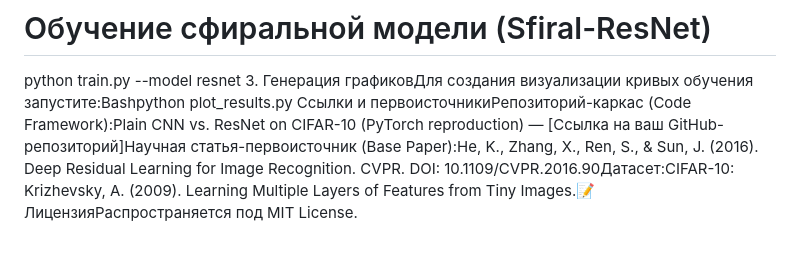
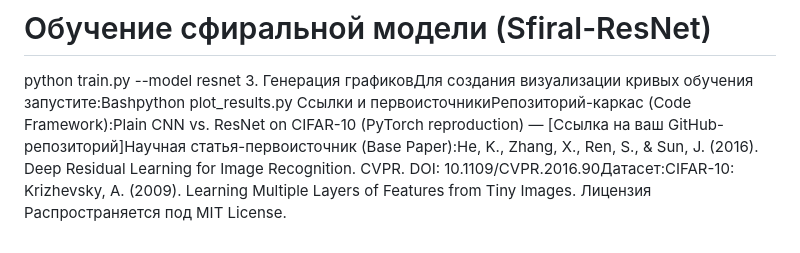
Before and after one commit to stanislavsfiral/-ResNet-Sfiral-ResNet-CIFAR-10, a Markdown page: README.md, the part around the change. Drawn GitHub-style.

```diff
--- a/README.md
+++ b/README.md
@@ -4,4 +4,4 @@ python train.py --model plain
 # Обучение сфиральной модели (Sfiral-ResNet)
 python train.py --model resnet
 3. Генерация графиковДля создания визуализации кривых обучения запустите:Bashpython plot_results.py
- Ссылки и первоисточникиРепозиторий-каркас (Code Framework):Plain CNN vs. ResNet on CIFAR-10 (PyTorch reproduction) — [Ссылка на ваш GitHub-репозиторий]Научная статья-первоисточник (Base Paper):He, K., Zhang, X., Ren, S., & Sun, J. (2016). Deep Residual Learning for Image Recognition. CVPR. DOI: 10.1109/CVPR.2016.90Датасет:CIFAR-10: Krizhevsky, A. (2009). Learning Multiple Layers of Features from Tiny Images.📝 ЛицензияРаспространяется под MIT License.
+ Ссылки и первоисточникиРепозиторий-каркас (Code Framework):Plain CNN vs. ResNet on CIFAR-10 (PyTorch reproduction) — [Ссылка на ваш GitHub-репозиторий]Научная статья-первоисточник (Base Paper):He, K., Zhang, X., Ren, S., & Sun, J. (2016). Deep Residual Learning for Image Recognition. CVPR. DOI: 10.1109/CVPR.2016.90Датасет:CIFAR-10: Krizhevsky, A. (2009). Learning Multiple Layers of Features from Tiny Images. Лицензия Распространяется под MIT License.
```
